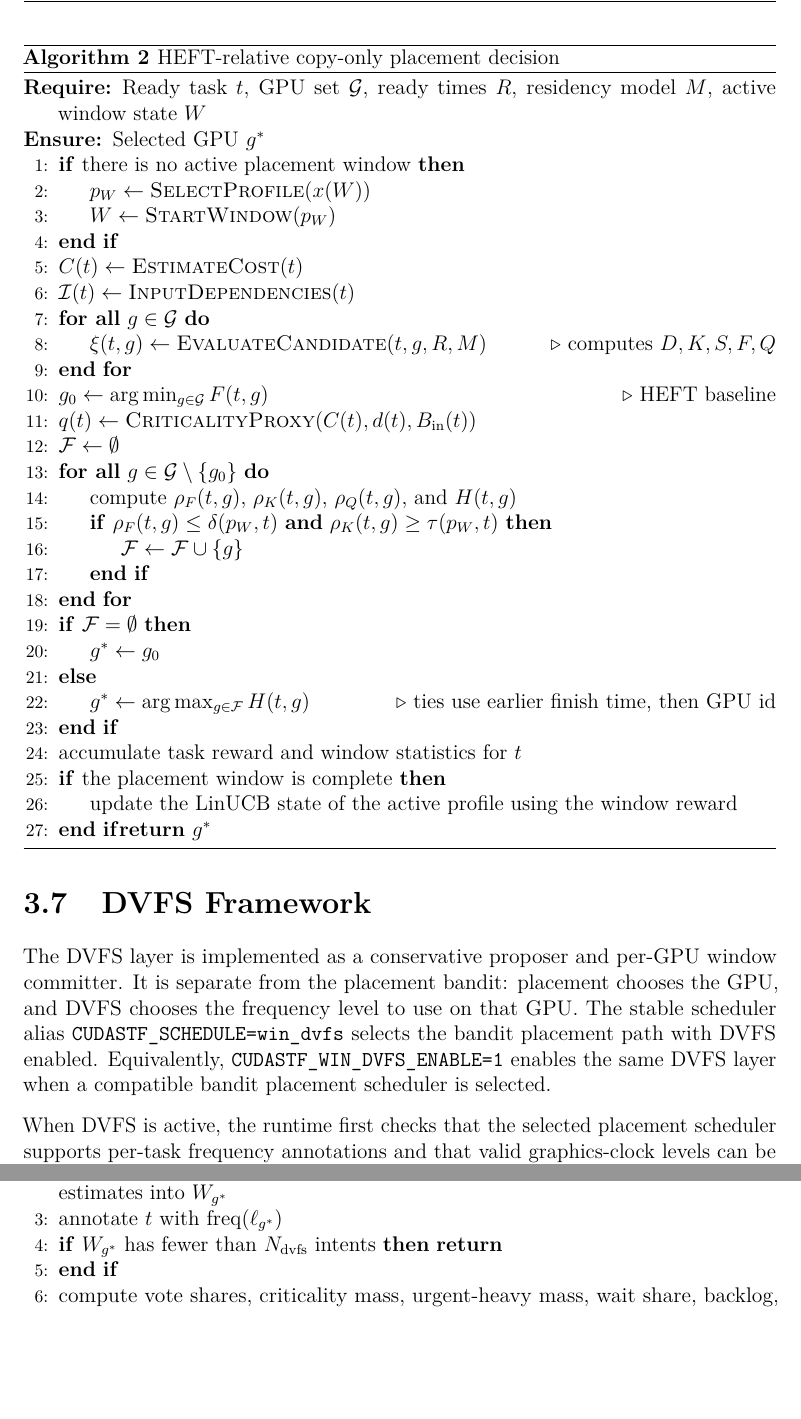
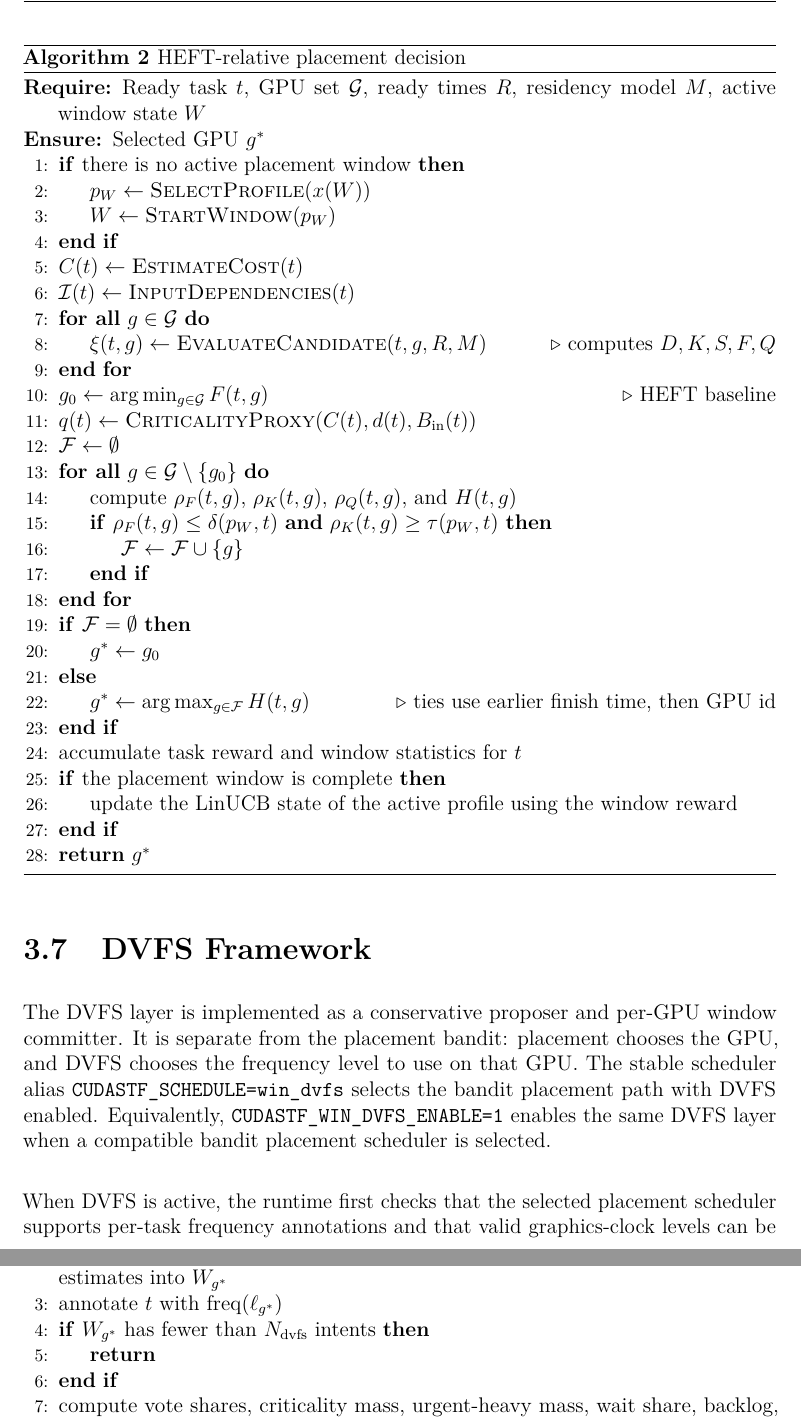
Before and after one commit to thynics/stf_master_thesis, a LaTeX thesis (Main.tex, which reads include/Methods.tex): two parts of pages 48 and 53 of 75, joined at a grey line, cut so that both start at the same text, the shorter picture padded with empty space. Compiled offline with pdfLaTeX.

Commit message:
Fix methods algorithm formatting

```diff
--- a/include/Methods.tex
+++ b/include/Methods.tex
@@ -367,7 +367,7 @@ Only the active profile is updated for the completed window.
 Algorithms~\ref{alg:placement-decision} and~\ref{alg:state-update} summarize the placement procedure and the corresponding scheduler-state update. The first algorithm describes the HEFT-relative decision rule, while the second algorithm describes how the selected placement is made visible to subsequent tasks through the ready-time and residency states.
 
 \begin{algorithm}[t]
-\caption{HEFT-relative copy-only placement decision}
+\caption{HEFT-relative placement decision}
 \label{alg:placement-decision}
 \begin{algorithmic}[1]
 \Require Ready task $t$, GPU set $\mathcal{G}$, ready times $R$, residency model $M$, active window state $W$
@@ -399,7 +399,7 @@ Algorithms~\ref{alg:placement-decision} and~\ref{alg:state-update} summarize the
 \If{the placement window is complete}
     \State update the LinUCB state of the active profile using the window reward
 \EndIf
-\Return $g^{*}$
+\State \Return $g^{*}$
 \end{algorithmic}
 \end{algorithm}
 
```
Also changed, not shown: include/Methods.tex (4 more changed lines).
